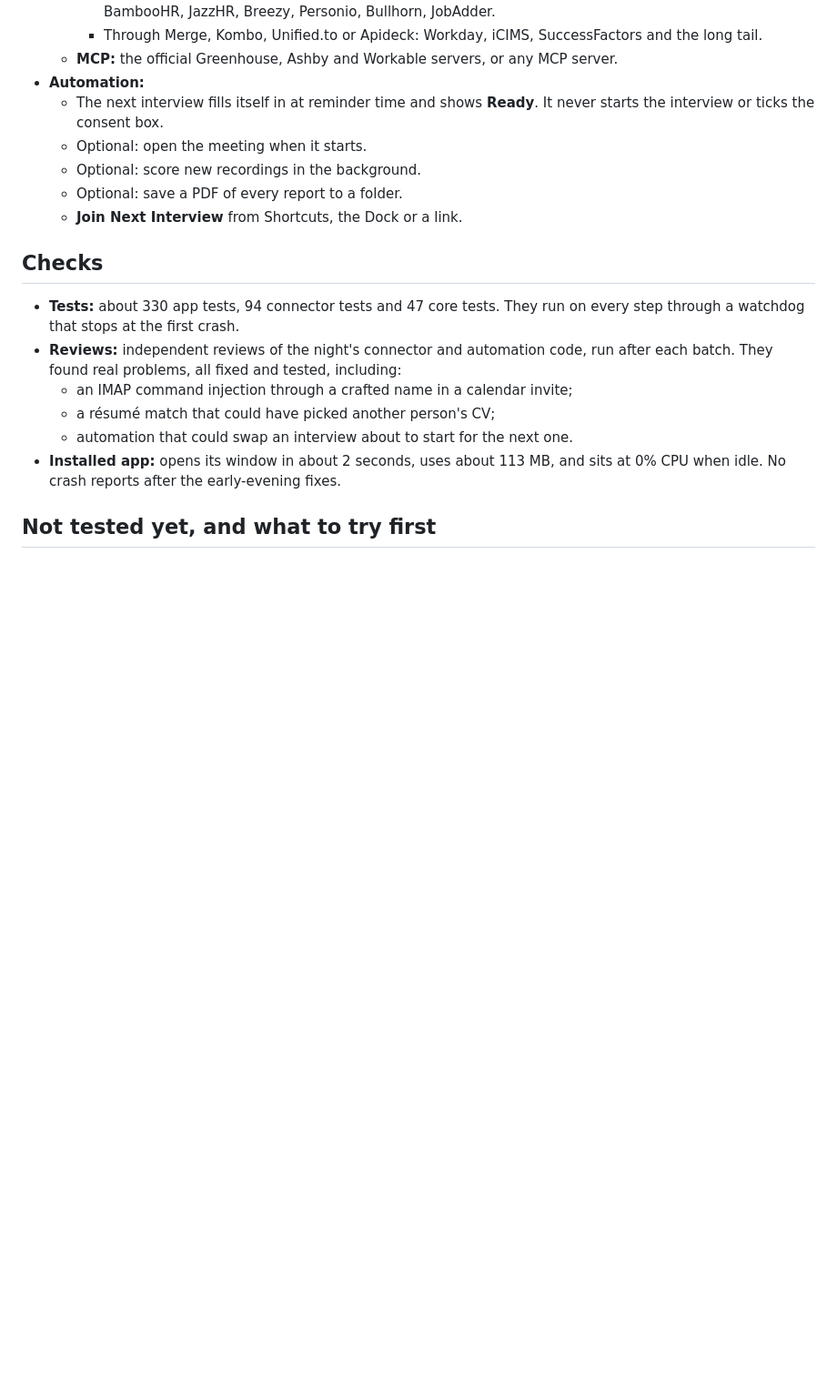
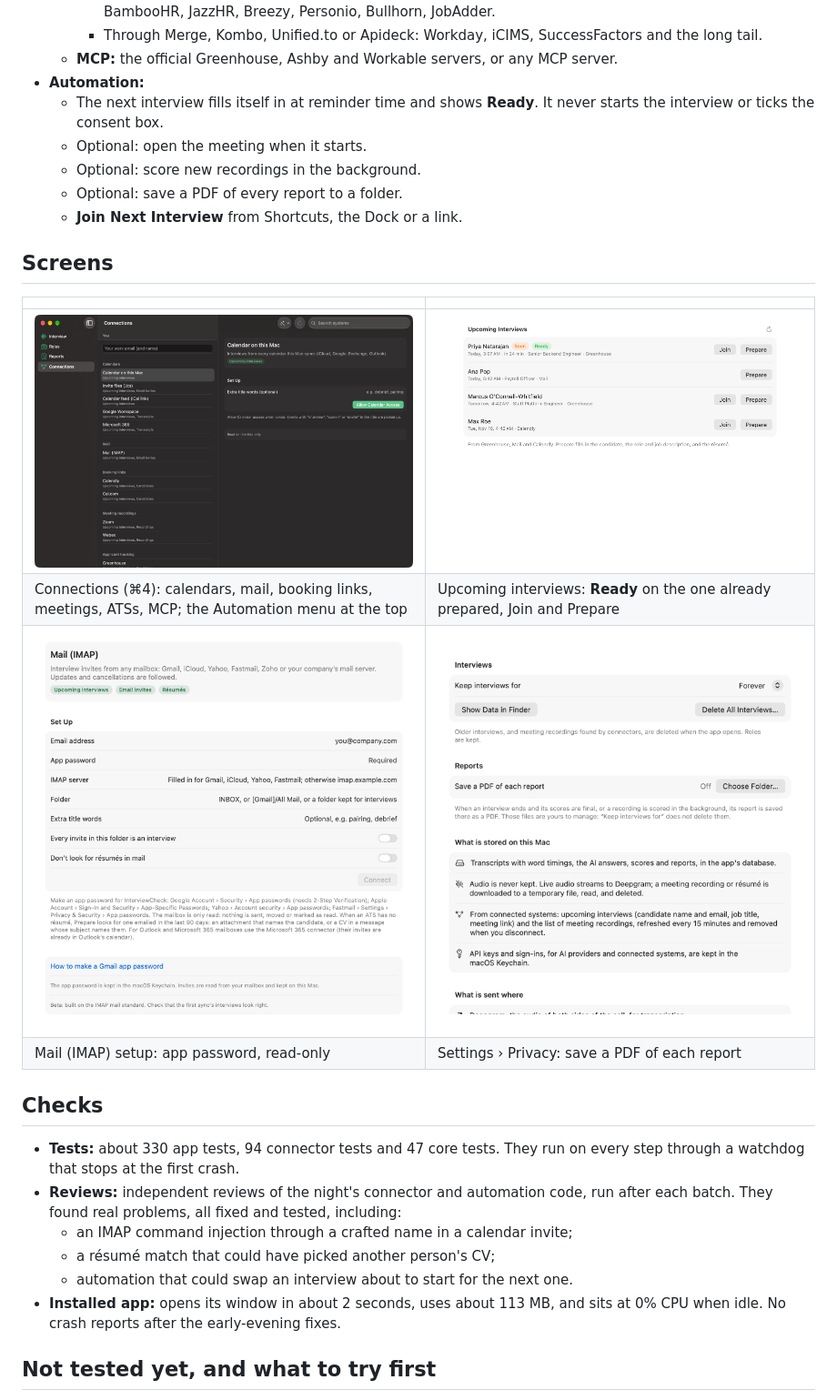
Before and after one commit to bogdang40/InterviewCheck, a Markdown page: docs/OVERNIGHT-2026-11-08.md, the part around the change. Shown at 91% size. Rendered like a GitHub page; pictures changed too: docs/screenshots/2026-11-08/connections.png (added), docs/screenshots/2026-11-08/connector-imapMail-light.png (added), docs/screenshots/2026-11-08/native-settings-privacy-light.png (added); blank space fills up the shorter version.

Commit message:
docs: screenshots of the new screens in the overnight summary

```diff
--- a/docs/OVERNIGHT-2026-11-08.md
+++ b/docs/OVERNIGHT-2026-11-08.md
@@ -41,6 +41,15 @@ for another Mac. It is not notarized yet, so macOS warns before opening it there
   - Optional: save a PDF of every report to a folder.
   - **Join Next Interview** from Shortcuts, the Dock or a link.
 
+## Screens
+
+| | |
+|---|---|
+| ![Connections](screenshots/2026-11-08/connections.png) | ![Upcoming interviews with Ready](screenshots/2026-11-08/upcoming-interviews-light.png) |
+| Connections (⌘4): calendars, mail, booking links, meetings, ATSs, MCP; the Automation menu at the top | Upcoming interviews: **Ready** on the one already prepared, Join and Prepare |
+| ![Mail setup](screenshots/2026-11-08/connector-imapMail-light.png) | ![Report PDFs setting](screenshots/2026-11-08/native-settings-privacy-light.png) |
+| Mail (IMAP) setup: app password, read-only | Settings › Privacy: save a PDF of each report |
+
 ## Checks
 
 - **Tests:** about 330 app tests, 94 connector tests and 47 core tests. They run on
```
Also changed, not shown: docs/screenshots/2026-11-08/connector-icsFeed-light.png (added).
